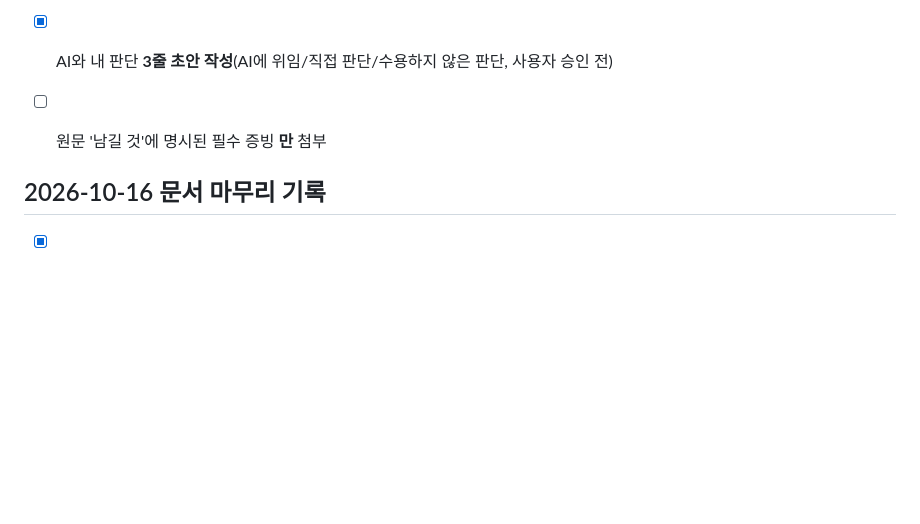
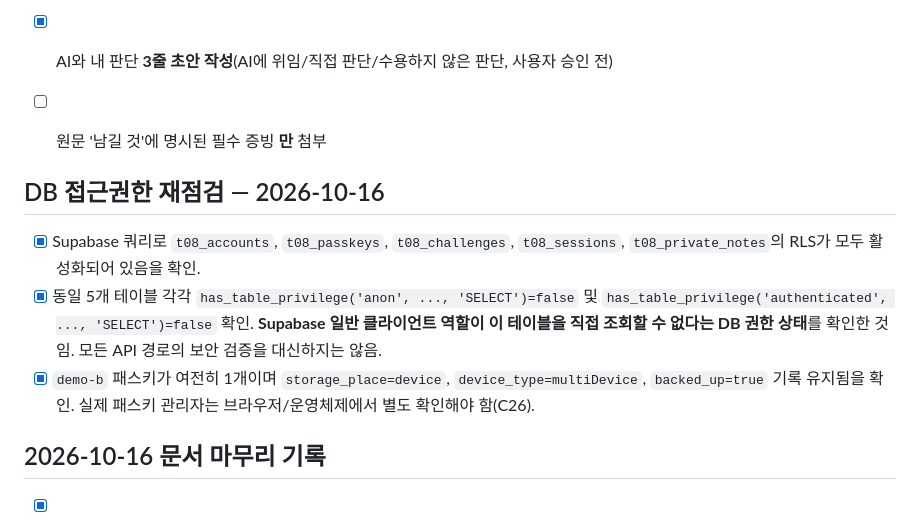
Before and after one commit to junyeong-lab/t08-passkey-intro, a Markdown page: T08_CHECKLIST.md, the part around the change. Drawn GitHub-style; blank space fills up the shorter version.

Commit message:
docs: verify T08 database RLS and direct client read permissions

```diff
--- a/T08_CHECKLIST.md
+++ b/T08_CHECKLIST.md
@@ -137,6 +137,12 @@
 - [ ] 원문 '남길 것'에 명시된 필수 증빙 **만** 첨부
 
 
+## DB 접근권한 재점검 — 2026-10-16
+
+- [x] Supabase 쿼리로 `t08_accounts`, `t08_passkeys`, `t08_challenges`, `t08_sessions`, `t08_private_notes`의 RLS가 모두 활성화되어 있음을 확인.
+- [x] 동일 5개 테이블 각각 `has_table_privilege('anon', ..., 'SELECT')=false` 및 `has_table_privilege('authenticated', ..., 'SELECT')=false` 확인. **Supabase 일반 클라이언트 역할이 이 테이블을 직접 조회할 수 없다는 DB 권한 상태**를 확인한 것임. 모든 API 경로의 보안 검증을 대신하지는 않음.
+- [x] `demo-b` 패스키가 여전히 1개이며 `storage_place=device`, `device_type=multiDevice`, `backed_up=true` 기록 유지됨을 확인. 실제 패스키 관리자는 브라우저/운영체제에서 별도 확인해야 함(C26).
+
 ## 2026-10-16 문서 마무리 기록
 
 - [x] `README.md`에 인증 설명서 6개 섹션과 실제 HTTP 검증 결과 및 미차단 한계 반영 — 소스 문서 커밋 `76076c7e814e6c3af4a445b316bb19a945be0273`.
```
